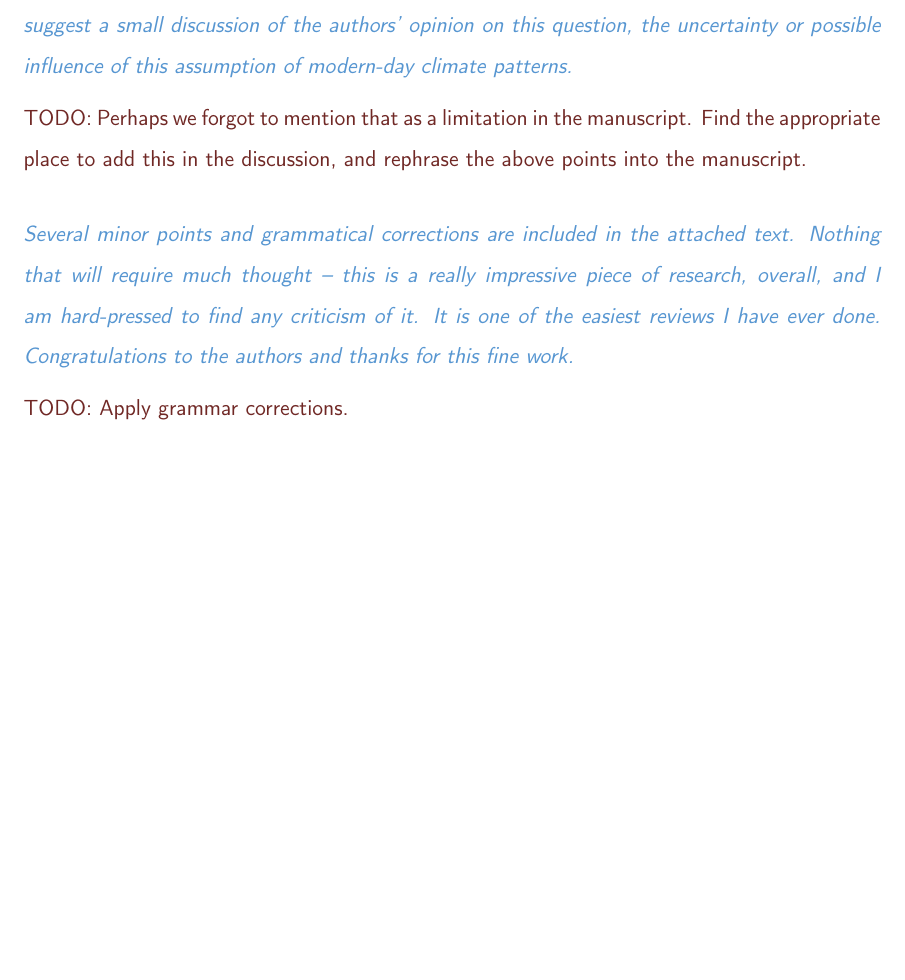
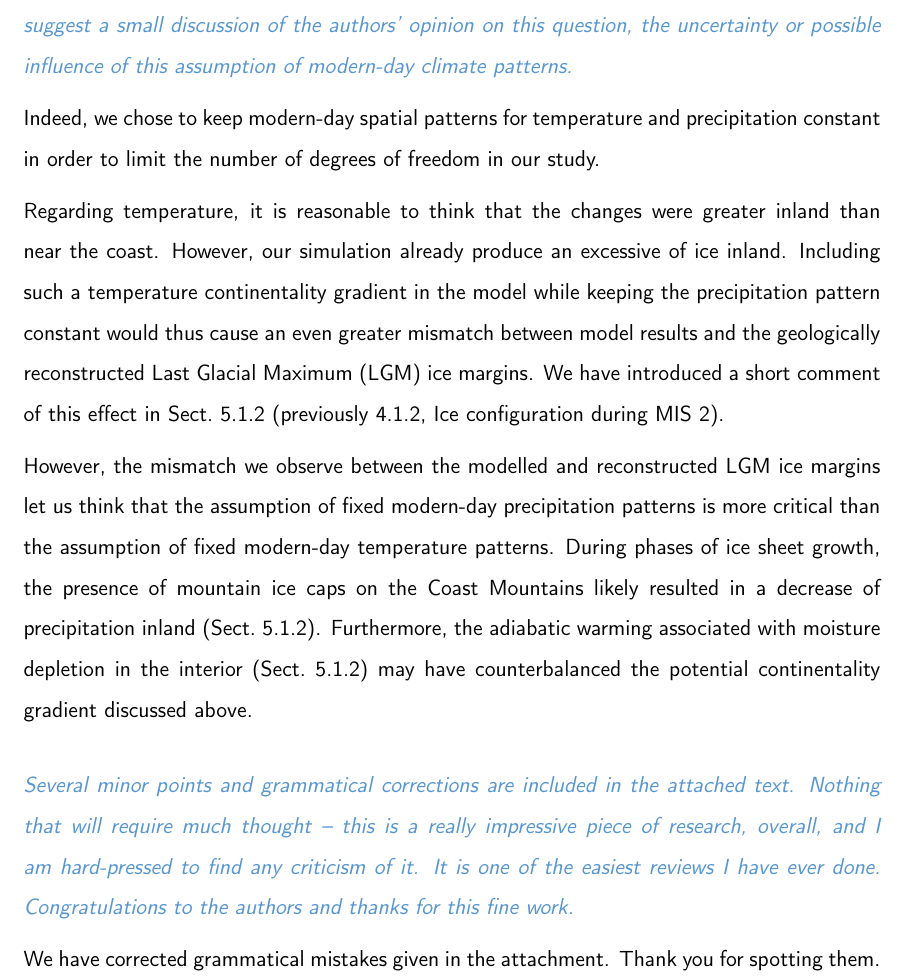
Before and after one commit to juseg/cordillera, a LaTeX document (reviews/response-marshall.tex): part of page 4 of 4 before the commit and part of page 4 of 5 after it, cut so that both start at the same text, the shorter picture padded with empty space. Compiled offline with pdfLaTeX; a missing bibliography style is replaced by a similar one.

Commit message:
Resp. Marshall: discuss modern climate patterns.

```diff
--- a/reviews/response-marshall.tex
+++ b/reviews/response-marshall.tex
@@ -145,10 +145,27 @@ the dynamics of the Cordilleran ice sheet through the last glacial cycle.
     discussion of the authors' opinion on this question, the uncertainty or
     possible influence of this assumption of modern-day climate patterns.}
 
-\todo{%
-    Perhaps we forgot to mention that as a limitation in the manuscript. Find
-    the appropriate place to add this in the discussion, and rephrase the above
-    points into the manuscript.}
+Indeed, we chose to keep modern-day spatial patterns for temperature and
+precipitation constant in order to limit the number of degrees of freedom in
+our study.
+
+Regarding temperature, it is reasonable to think that the changes were greater
+inland than near the coast. However, our simulation already produce an
+excessive of ice inland. Including such a temperature continentality gradient
+in the model while keeping the precipitation pattern constant would thus cause
+an even greater mismatch between model results and the geologically
+reconstructed Last Glacial Maximum (LGM) ice margins. We have introduced a
+short comment of this effect in Sect.~5.1.2 (previously~4.1.2, Ice
+configuration during MIS~2).
+
+However, the mismatch we observe between the modelled and reconstructed LGM ice
+margins let us think that the assumption of fixed modern-day precipitation
+patterns is more critical than the assumption of fixed modern-day temperature
+patterns. During phases of ice sheet growth, the presence of mountain ice caps
+on the Coast Mountains likely resulted in a decrease of precipitation inland
+(Sect.~5.1.2). Furthermore, the adiabatic warming associated with moisture
+depletion in the interior (Sect.~5.1.2) may have counterbalanced the potential
+continentality gradient discussed above.
 
 \referee{%
     Several minor points and grammatical corrections are included in the
@@ -157,8 +174,9 @@ the dynamics of the Cordilleran ice sheet through the last glacial cycle.
     criticism of it. It is one of the easiest reviews I have ever done.
     Congratulations to the authors and thanks for this fine work.}
 
-\todo{%
-    Apply grammar corrections.}
+We have corrected grammatical mistakes given in the attachment. Thank you for
+spotting them. And thank you again for supporting our manuscript with such
+enthusiasm!
 
 % ----------------------------------------------------------------------
 
```
